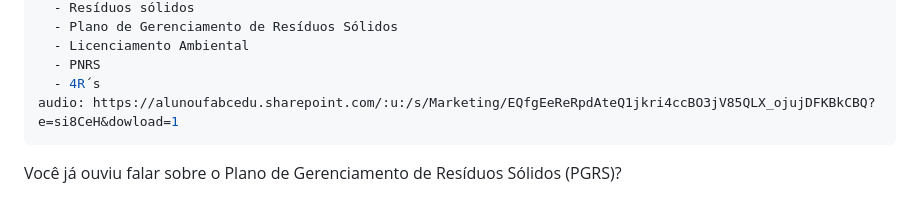
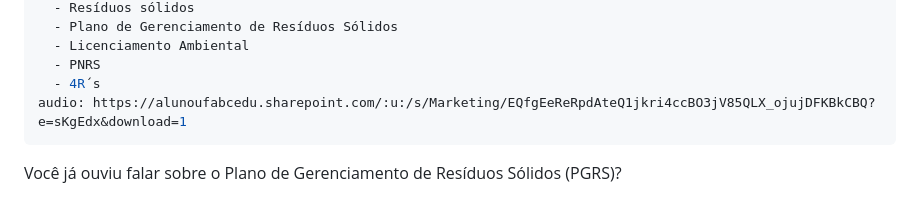
Before and after one commit to marilucca/site, a Markdown page: src/blog/plano-de-gerenciamento-de-resíduos-sólidos-pgrs.md, the part around the change. GitHub-like rendering.

Commit message:
Update Blog “plano-de-gerenciamento-de-resíduos-sólidos-pgrs”

```diff
--- a/src/blog/plano-de-gerenciamento-de-resíduos-sólidos-pgrs.md
+++ b/src/blog/plano-de-gerenciamento-de-resíduos-sólidos-pgrs.md
@@ -8,7 +8,7 @@ tags:
   - Licenciamento Ambiental
   - PNRS
   - 4R´s
-audio: https://alunoufabcedu.sharepoint.com/:u:/s/Marketing/EQfgEeReRpdAteQ1jkri4ccBO3jV85QLX_ojujDFKBkCBQ?e=si8CeH&dowload=1
+audio: https://alunoufabcedu.sharepoint.com/:u:/s/Marketing/EQfgEeReRpdAteQ1jkri4ccBO3jV85QLX_ojujDFKBkCBQ?e=sKgEdx&download=1
 ---
 <!--StartFragment-->
 
```
